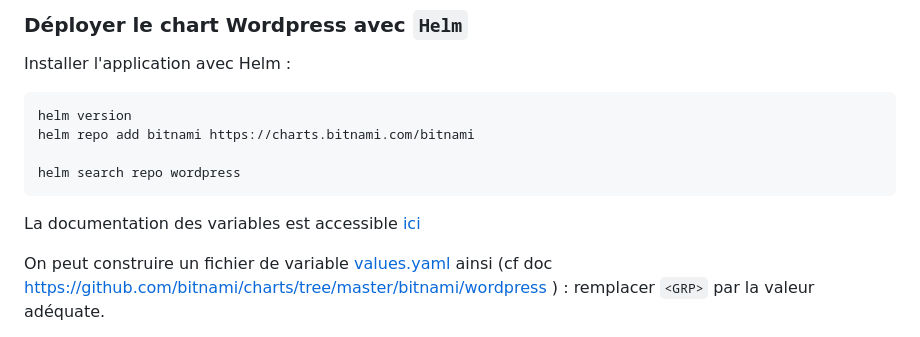
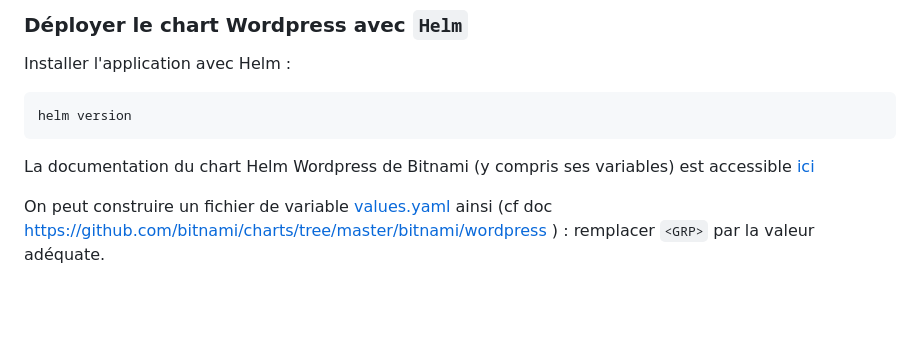
Before and after one commit to pragmatic-fermat/orchestration-et-containers, a Markdown page: Lab_Kubernetes.md, the part around the change. GitHub-like rendering; blank space fills up the shorter version.

````diff
--- a/Lab_Kubernetes.md
+++ b/Lab_Kubernetes.md
@@ -178,12 +178,9 @@ Installer l'application avec Helm :
 
 ```bash
 helm version
-helm repo add bitnami https://charts.bitnami.com/bitnami
-
-helm search repo wordpress
 ```
 
-La documentation des variables est accessible [ici](https://github.com/bitnami/charts/)
+La documentation du chart Helm Wordpress de Bitnami (y compris ses variables) est accessible [ici](https://github.com/bitnami/charts/)
 
 On peut construire un fichier de variable [values.yaml](/values.yaml) ainsi (cf doc https://github.com/bitnami/charts/tree/master/bitnami/wordpress ) : remplacer `<GRP>` par la valeur adéquate.
 
````
